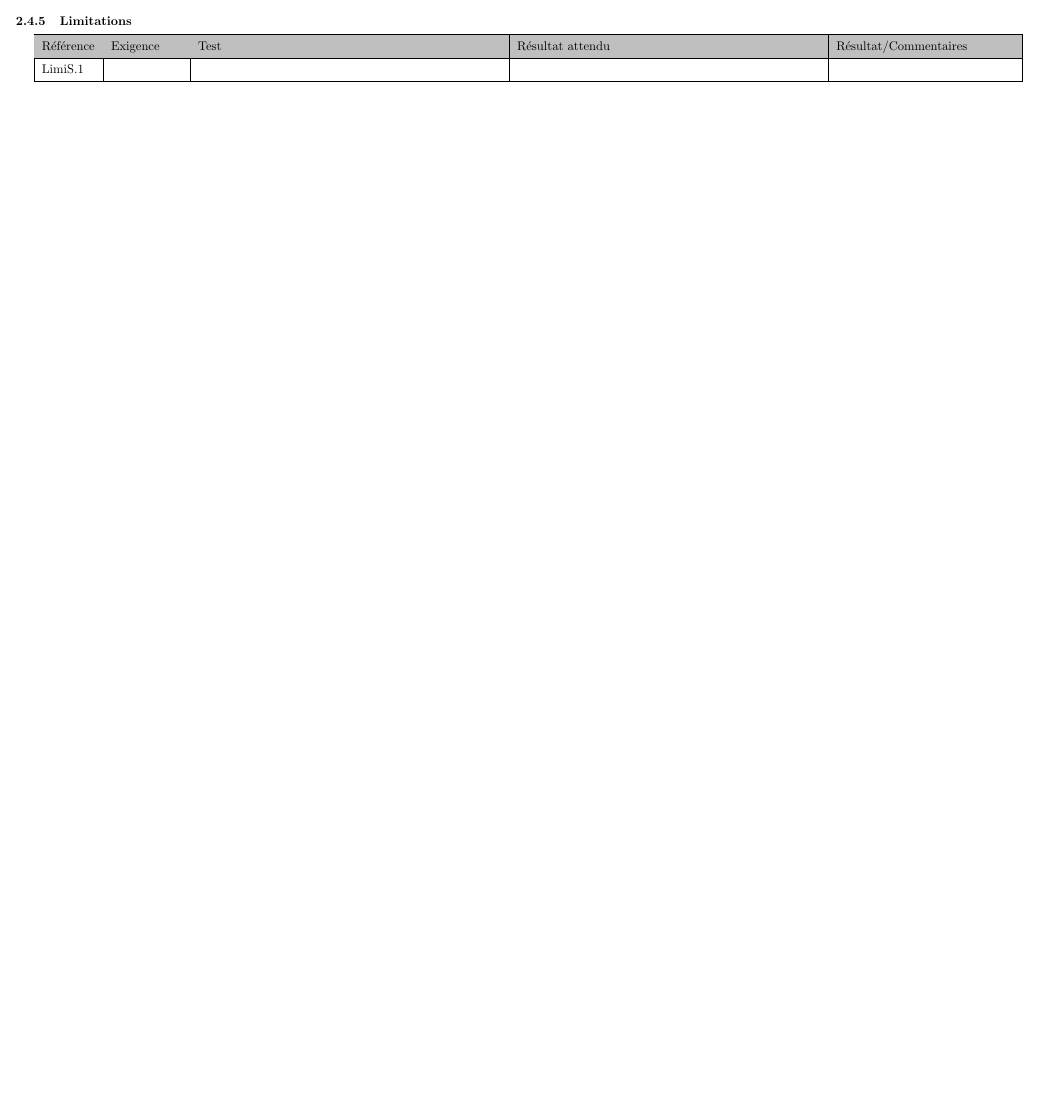
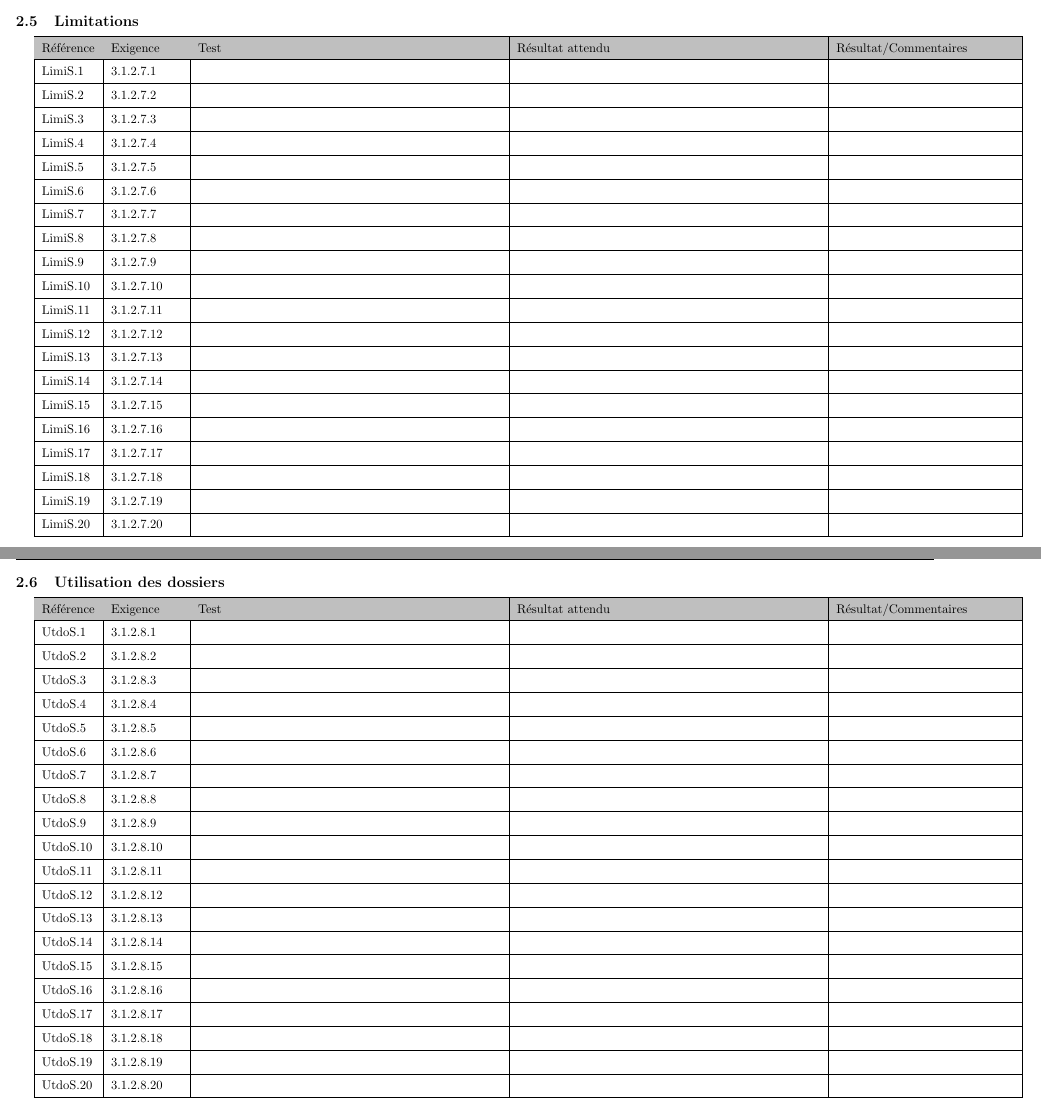
Before and after one commit to kaldoran/Projet_GL, a LaTeX document (Cahiers_des_tests/Cahier_des_tests_de_recette.tex): part of page 9 of 9 before the commit and two parts of pages 11 and 12 of 12 after it, the two joined at a grey line, cut so that both start at the same text, the shorter picture padded with empty space. Compiled offline with pdfLaTeX.

Commit message:
End struct document

```diff
--- a/Cahiers_des_tests/Cahier_des_tests_de_recette.tex
+++ b/Cahiers_des_tests/Cahier_des_tests_de_recette.tex
@@ -430,7 +486,7 @@
 	\egroup
 \end{center}
 
-\subsubsection{Limitations}
+\subsection{Limitations}
 \begin{center}
 	\bgroup
 	\def\arraystretch{1.5}
@@ -438,7 +494,97 @@
 		\hline
 		\rowcolor{gris}Référence & Exigence & Test & Résultat attendu & Résultat/Commentaires\\
 		\hline
-		LimiS.1 & & & & \\
+		LimiS.1 & 3.1.2.7.1 & & & \\
+		\hline
+		LimiS.2 & 3.1.2.7.2 & & & \\
+		\hline
+		LimiS.3 & 3.1.2.7.3 & & & \\
+		\hline
+		LimiS.4 & 3.1.2.7.4 & & & \\
+		\hline
+		LimiS.5 & 3.1.2.7.5 & & & \\
+		\hline
+		LimiS.6 & 3.1.2.7.6 & & & \\
+		\hline
+		LimiS.7 & 3.1.2.7.7 & & & \\
+		\hline
+		LimiS.8 & 3.1.2.7.8 & & & \\
+		\hline
+		LimiS.9 & 3.1.2.7.9 & & & \\
+		\hline
+		LimiS.10 & 3.1.2.7.10 & & & \\
+		\hline
+		LimiS.11 & 3.1.2.7.11 & & & \\
+		\hline
+		LimiS.12 & 3.1.2.7.12 & & & \\
+		\hline
+		LimiS.13 & 3.1.2.7.13 & & & \\
+		\hline
+		LimiS.14 & 3.1.2.7.14 & & & \\
+		\hline
+		LimiS.15 & 3.1.2.7.15 & & & \\
+		\hline
+		LimiS.16 & 3.1.2.7.16 & & & \\
+		\hline
+		LimiS.17 & 3.1.2.7.17 & & & \\
+		\hline
+		LimiS.18 & 3.1.2.7.18 & & & \\
+		\hline
+		LimiS.19 & 3.1.2.7.19 & & & \\
+		\hline
+		LimiS.20 & 3.1.2.7.20 & & & \\
+		\hline
+	\end{tabular}
+	\egroup
+\end{center}
+
+\subsection{Utilisation des dossiers}
+\begin{center}
+	\bgroup
+	\def\arraystretch{1.5}
+	\begin{tabular}{|p{1.5cm}|p{2cm}|p{8.5cm}|p{8.5cm}|p{5cm}|}
+		\hline
+		\rowcolor{gris}Référence & Exigence & Test & Résultat attendu & Résultat/Commentaires\\
+		\hline
+		UtdoS.1 & 3.1.2.8.1 & & & \\
+		\hline
+		UtdoS.2 & 3.1.2.8.2 & & & \\
+		\hline
+		UtdoS.3 & 3.1.2.8.3 & & & \\
+		\hline
+		UtdoS.4 & 3.1.2.8.4 & & & \\
+		\hline
+		UtdoS.5 & 3.1.2.8.5 & & & \\
+		\hline
+		UtdoS.6 & 3.1.2.8.6 & & & \\
+		\hline
+		UtdoS.7 & 3.1.2.8.7 & & & \\
+		\hline
+		UtdoS.8 & 3.1.2.8.8 & & & \\
+		\hline
+		UtdoS.9 & 3.1.2.8.9 & & & \\
+		\hline
+		UtdoS.10 & 3.1.2.8.10 & & & \\
+		\hline
+		UtdoS.11 & 3.1.2.8.11 & & & \\
+		\hline
+		UtdoS.12 & 3.1.2.8.12 & & & \\
+		\hline
+		UtdoS.13 & 3.1.2.8.13 & & & \\
+		\hline
+		UtdoS.14 & 3.1.2.8.14 & & & \\
+		\hline
+		UtdoS.15 & 3.1.2.8.15 & & & \\
+		\hline
+		UtdoS.16 & 3.1.2.8.16 & & & \\
+		\hline
+		UtdoS.17 & 3.1.2.8.17 & & & \\
+		\hline
+		UtdoS.18 & 3.1.2.8.18 & & & \\
+		\hline
+		UtdoS.19 & 3.1.2.8.19 & & & \\
+		\hline
+		UtdoS.20 & 3.1.2.8.20 & & & \\
 		\hline
 	\end{tabular}
 	\egroup
```
Also changed, not shown: Cahiers_des_tests/Cahier_des_tests_de_recette.tex (72 more changed lines).
